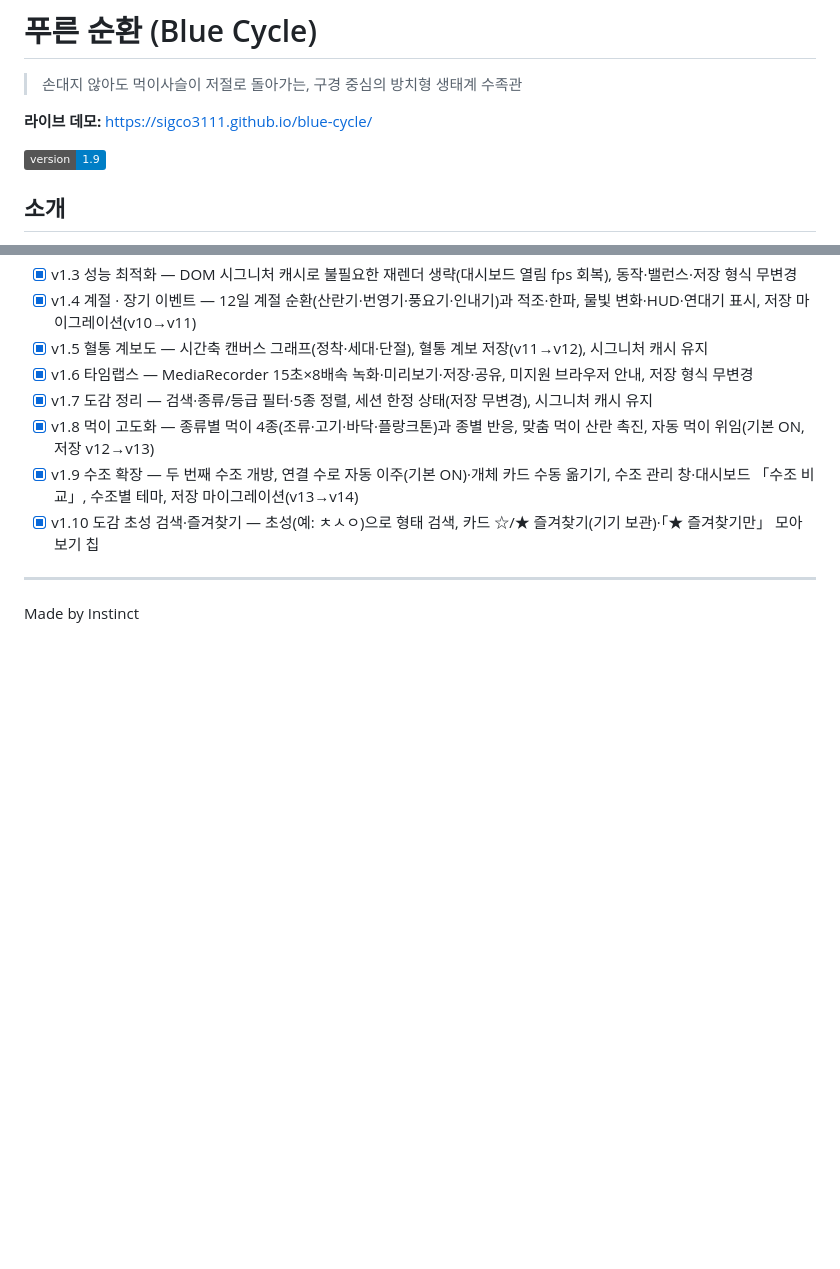
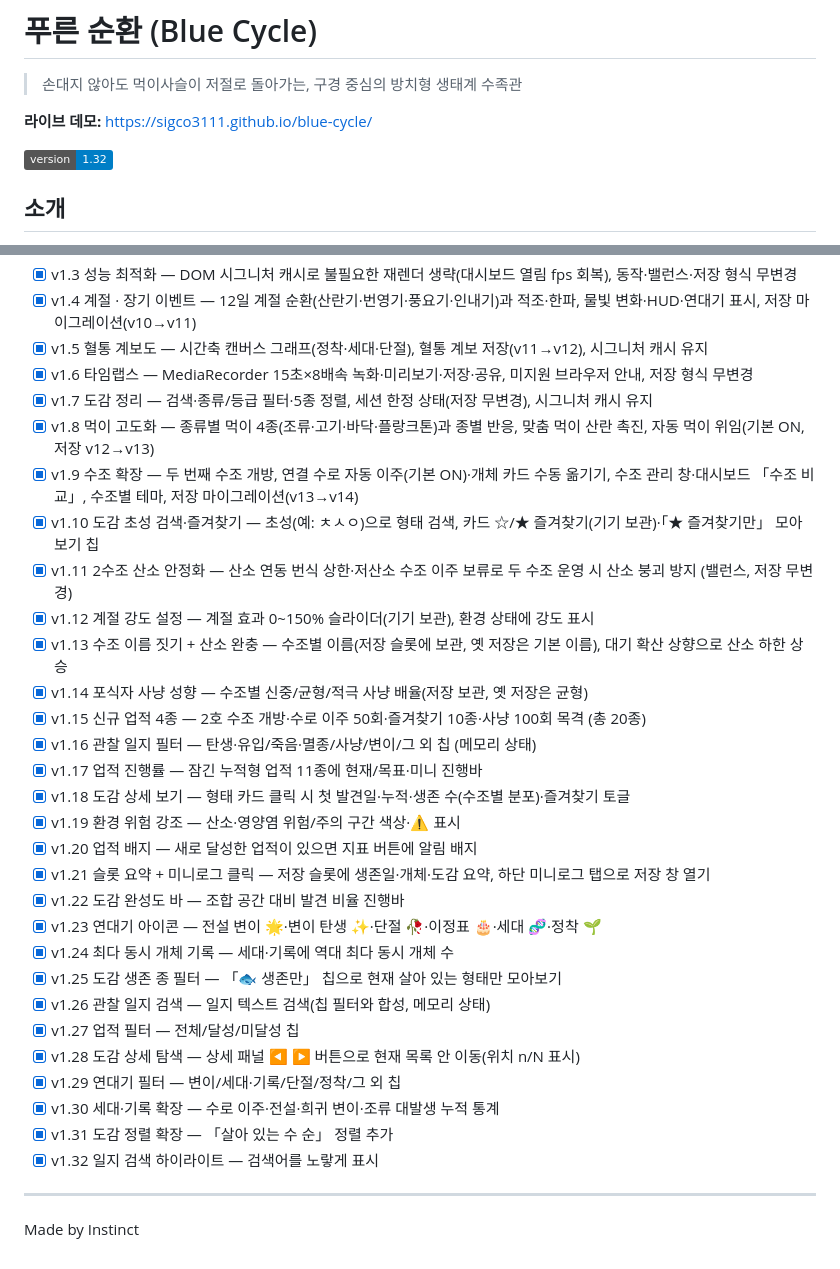
Before and after one commit to sigco3111/blue-cycle, a Markdown page: README.md, 2 parts joined by grey strips. Rendered like a GitHub page; badges without logos; blank space fills up the shorter version.

Commit message:
Update version number in README.md

```diff
--- a/README.md
+++ b/README.md
@@ -4,7 +4,7 @@
 
 **라이브 데모:** https://sigco3111.github.io/blue-cycle/
 
-![version](https://img.shields.io/badge/version-1.9-blue)
+![version](https://img.shields.io/badge/version-1.32-blue)
 
 ## 소개
 
@@ -89,6 +89,28 @@
 - [x] v1.8 먹이 고도화 — 종류별 먹이 4종(조류·고기·바닥·플랑크톤)과 종별 반응, 맞춤 먹이 산란 촉진, 자동 먹이 위임(기본 ON, 저장 v12→v13)
 - [x] v1.9 수조 확장 — 두 번째 수조 개방, 연결 수로 자동 이주(기본 ON)·개체 카드 수동 옮기기, 수조 관리 창·대시보드 「수조 비교」, 수조별 테마, 저장 마이그레이션(v13→v14)
 - [x] v1.10 도감 초성 검색·즐겨찾기 — 초성(예: ㅊㅅㅇ)으로 형태 검색, 카드 ☆/★ 즐겨찾기(기기 보관)·「★ 즐겨찾기만」 모아보기 칩
+- [x] v1.11 2수조 산소 안정화 — 산소 연동 번식 상한·저산소 수조 이주 보류로 두 수조 운영 시 산소 붕괴 방지 (밸런스, 저장 무변경)
+- [x] v1.12 계절 강도 설정 — 계절 효과 0~150% 슬라이더(기기 보관), 환경 상태에 강도 표시
+- [x] v1.13 수조 이름 짓기 + 산소 완충 — 수조별 이름(저장 슬롯에 보관, 옛 저장은 기본 이름), 대기 확산 상향으로 산소 하한 상승
+- [x] v1.14 포식자 사냥 성향 — 수조별 신중/균형/적극 사냥 배율(저장 보관, 옛 저장은 균형)
+- [x] v1.15 신규 업적 4종 — 2호 수조 개방·수로 이주 50회·즐겨찾기 10종·사냥 100회 목격 (총 20종)
+- [x] v1.16 관찰 일지 필터 — 탄생·유입/죽음·멸종/사냥/변이/그 외 칩 (메모리 상태)
+- [x] v1.17 업적 진행률 — 잠긴 누적형 업적 11종에 현재/목표·미니 진행바
+- [x] v1.18 도감 상세 보기 — 형태 카드 클릭 시 첫 발견일·누적·생존 수(수조별 분포)·즐겨찾기 토글
+- [x] v1.19 환경 위험 강조 — 산소·영양염 위험/주의 구간 색상·⚠ 표시
+- [x] v1.20 업적 배지 — 새로 달성한 업적이 있으면 지표 버튼에 알림 배지
+- [x] v1.21 슬롯 요약 + 미니로그 클릭 — 저장 슬롯에 생존일·개체·도감 요약, 하단 미니로그 탭으로 저장 창 열기
+- [x] v1.22 도감 완성도 바 — 조합 공간 대비 발견 비율 진행바
+- [x] v1.23 연대기 아이콘 — 전설 변이 🌟·변이 탄생 ✨·단절 🥀·이정표 🎂·세대 🧬·정착 🌱
+- [x] v1.24 최다 동시 개체 기록 — 세대·기록에 역대 최다 동시 개체 수
+- [x] v1.25 도감 생존 종 필터 — 「🐟 생존만」 칩으로 현재 살아 있는 형태만 모아보기
+- [x] v1.26 관찰 일지 검색 — 일지 텍스트 검색(칩 필터와 합성, 메모리 상태)
+- [x] v1.27 업적 필터 — 전체/달성/미달성 칩
+- [x] v1.28 도감 상세 탐색 — 상세 패널 ◀ ▶ 버튼으로 현재 목록 안 이동(위치 n/N 표시)
+- [x] v1.29 연대기 필터 — 변이/세대·기록/단절/정착/그 외 칩
+- [x] v1.30 세대·기록 확장 — 수로 이주·전설·희귀 변이·조류 대발생 누적 통계
+- [x] v1.31 도감 정렬 확장 — 「살아 있는 수 순」 정렬 추가
+- [x] v1.32 일지 검색 하이라이트 — 검색어를 노랗게 표시
 
 ---
 
```
Also changed, not shown: other parts of README.md (+6 -6 lines).
